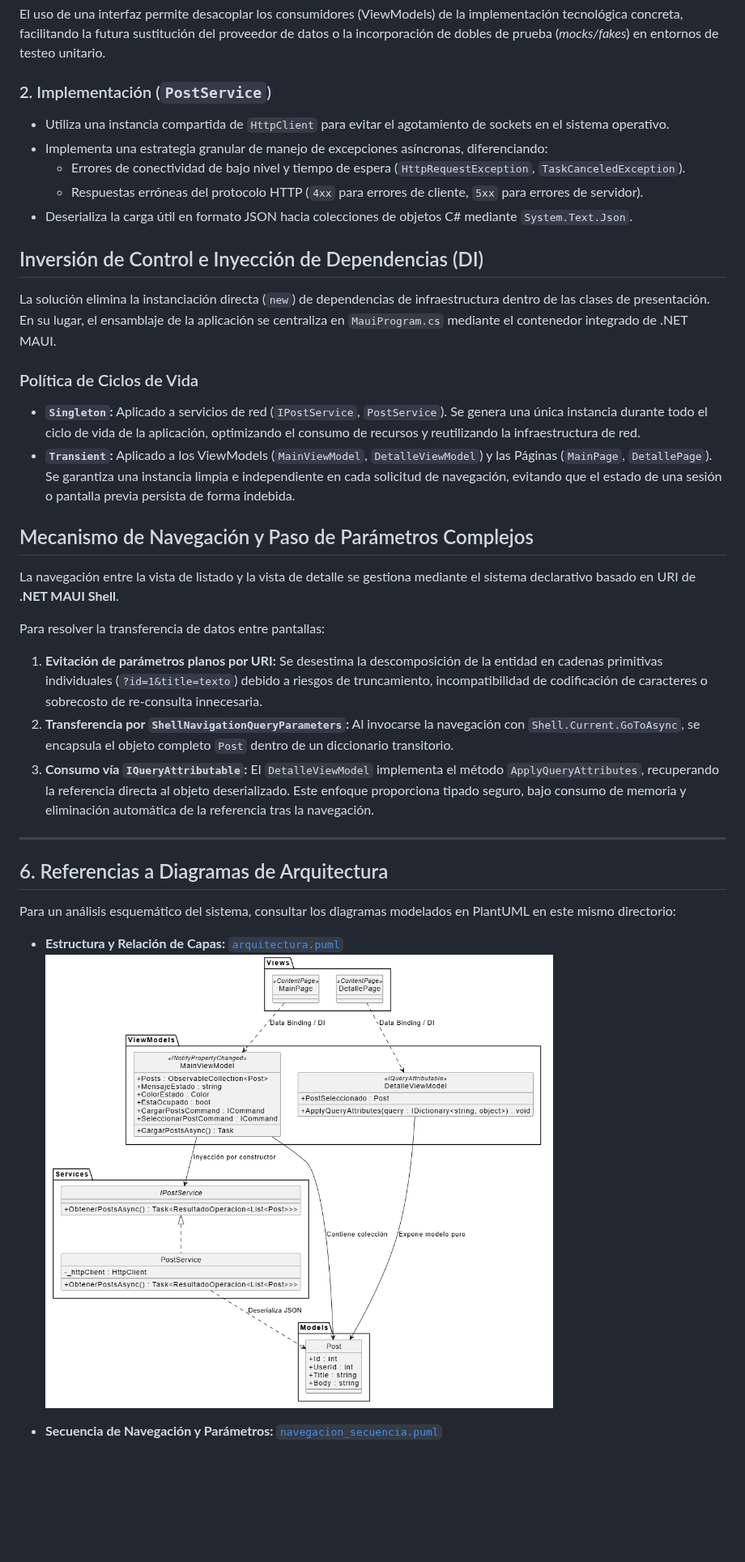
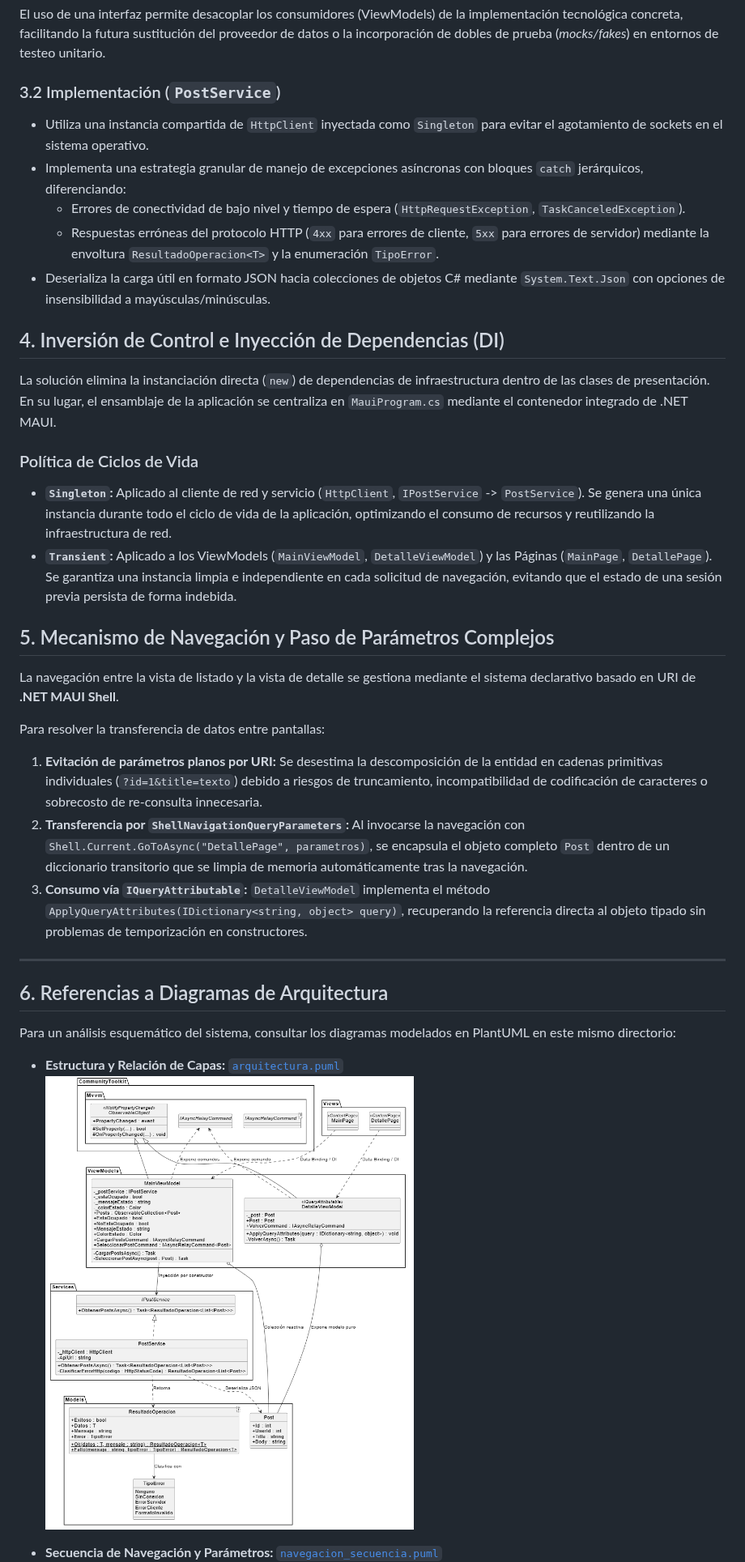
Before and after one commit to fioremos/UCES-DAMII-DevPosts-KalapujMosca, a Markdown page: docs/arquitectura_explicada.md, the part around one of its changes. Shown at 81% size. GitHub-like rendering; pictures changed too: docs/arquitectura.png; blank space fills up the shorter version.

````diff
--- a/docs/arquitectura_explicada.md
+++ b/docs/arquitectura_explicada.md
@@ -52,33 +54,33 @@ public interface IPostService
 ```
 El uso de una interfaz permite desacoplar los consumidores (ViewModels) de la implementación tecnológica concreta, facilitando la futura sustitución del proveedor de datos o la incorporación de dobles de prueba (*mocks/fakes*) en entornos de testeo unitario.
 
-### 2. Implementación (`PostService`)
-* Utiliza una instancia compartida de `HttpClient` para evitar el agotamiento de sockets en el sistema operativo.
-* Implementa una estrategia granular de manejo de excepciones asíncronas, diferenciando:
+### 3.2 Implementación (`PostService`)
+* Utiliza una instancia compartida de `HttpClient` inyectada como `Singleton` para evitar el agotamiento de sockets en el sistema operativo.
+* Implementa una estrategia granular de manejo de excepciones asíncronas con bloques `catch` jerárquicos, diferenciando:
   * Errores de conectividad de bajo nivel y tiempo de espera (`HttpRequestException`, `TaskCanceledException`).
-  * Respuestas erróneas del protocolo HTTP (`4xx` para errores de cliente, `5xx` para errores de servidor).
-* Deserializa la carga útil en formato JSON hacia colecciones de objetos C# mediante `System.Text.Json`.
+  * Respuestas erróneas del protocolo HTTP (`4xx` para errores de cliente, `5xx` para errores de servidor) mediante la envoltura `ResultadoOperacion<T>` y la enumeración `TipoError`.
+* Deserializa la carga útil en formato JSON hacia colecciones de objetos C# mediante `System.Text.Json` con opciones de insensibilidad a mayúsculas/minúsculas.
 
 
 
-##  Inversión de Control e Inyección de Dependencias (DI)
+## 4. Inversión de Control e Inyección de Dependencias (DI)
 
 La solución elimina la instanciación directa (`new`) de dependencias de infraestructura dentro de las clases de presentación. En su lugar, el ensamblaje de la aplicación se centraliza en `MauiProgram.cs` mediante el contenedor integrado de .NET MAUI.
 
 ### Política de Ciclos de Vida
-* **`Singleton`:** Aplicado a servicios de red (`IPostService`, `PostService`). Se genera una única instancia durante todo el ciclo de vida de la aplicación, optimizando el consumo de recursos y reutilizando la infraestructura de red.
-* **`Transient`:** Aplicado a los ViewModels (`MainViewModel`, `DetalleViewModel`) y las Páginas (`MainPage`, `DetallePage`). Se garantiza una instancia limpia e independiente en cada solicitud de navegación, evitando que el estado de una sesión o pantalla previa persista de forma indebida.
+* **`Singleton`:** Aplicado al cliente de red y servicio (`HttpClient`, `IPostService` -> `PostService`). Se genera una única instancia durante todo el ciclo de vida de la aplicación, optimizando el consumo de recursos y reutilizando la infraestructura de red.
+* **`Transient`:** Aplicado a los ViewModels (`MainViewModel`, `DetalleViewModel`) y las Páginas (`MainPage`, `DetallePage`). Se garantiza una instancia limpia e independiente en cada solicitud de navegación, evitando que el estado de una sesión previa persista de forma indebida.
 
 
 
-## Mecanismo de Navegación y Paso de Parámetros Complejos
+## 5. Mecanismo de Navegación y Paso de Parámetros Complejos
 
 La navegación entre la vista de listado y la vista de detalle se gestiona mediante el sistema declarativo basado en URI de **.NET MAUI Shell**.
 
 Para resolver la transferencia de datos entre pantallas:
 1. **Evitación de parámetros planos por URI:** Se desestima la descomposición de la entidad en cadenas primitivas individuales (`?id=1&title=texto`) debido a riesgos de truncamiento, incompatibilidad de codificación de caracteres o sobrecosto de re-consulta innecesaria.
-2. **Transferencia por `ShellNavigationQueryParameters`:** Al invocarse la navegación con `Shell.Current.GoToAsync`, se encapsula el objeto completo `Post` dentro de un diccionario transitorio.
-3. **Consumo vía `IQueryAttributable`:** El `DetalleViewModel` implementa el método `ApplyQueryAttributes`, recuperando la referencia directa al objeto deserializado. Este enfoque proporciona tipado seguro, bajo consumo de memoria y eliminación automática de la referencia tras la navegación.
+2. **Transferencia por `ShellNavigationQueryParameters`:** Al invocarse la navegación con `Shell.Current.GoToAsync("DetallePage", parametros)`, se encapsula el objeto completo `Post` dentro de un diccionario transitorio que se limpia de memoria automáticamente tras la navegación.
+3. **Consumo vía `IQueryAttributable`:** `DetalleViewModel` implementa el método `ApplyQueryAttributes(IDictionary<string, object> query)`, recuperando la referencia directa al objeto tipado sin problemas de temporización en constructores.
 
 ---
 
@@ -86,5 +88,6 @@ Para resolver la transferencia de datos entre pantallas:
 
 Para un análisis esquemático del sistema, consultar los diagramas modelados en PlantUML en este mismo directorio:
 * **Estructura y Relación de Capas:** [`arquitectura.puml`](./arquitectura.puml)
-    ![Arquitectura](arquitectura.png)
+  ![Arquitectura](arquitectura.png)
+
 * **Secuencia de Navegación y Parámetros:** [`navegacion_secuencia.puml`](./navegacion_secuencia.puml)
````
Also changed, not shown: other parts of docs/arquitectura_explicada.md (+16 -14 lines), README.md (+24 -7 lines), docs/navegacion_secuencia.png, 2 other files.
